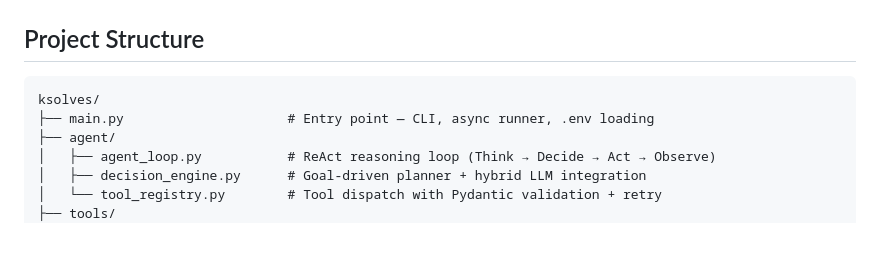
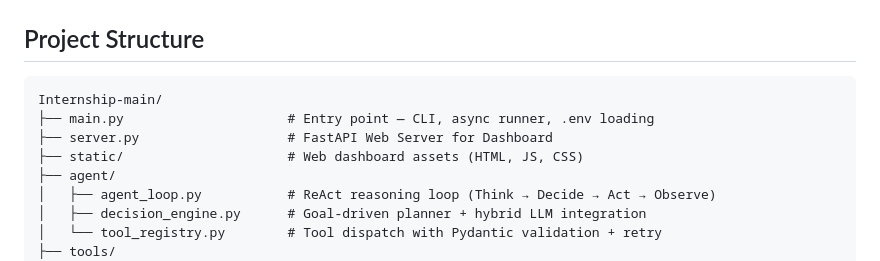
Before and after one commit to TarunPh25/Autonomous-Support-Resolution-Agent-, a Markdown page: README.md, the part around one of its changes. Rendered like a GitHub page; blank space fills up the shorter version.

````diff
--- a/README.md
+++ b/README.md
@@ -20,8 +20,10 @@
 ## Project Structure
 
 ```
-ksolves/
+Internship-main/
 ├── main.py                     # Entry point — CLI, async runner, .env loading
+├── server.py                   # FastAPI Web Server for Dashboard
+├── static/                     # Web dashboard assets (HTML, JS, CSS)
 ├── agent/
 │   ├── agent_loop.py           # ReAct reasoning loop (Think → Decide → Act → Observe)
 │   ├── decision_engine.py      # Goal-driven planner + hybrid LLM integration
````
Also changed, not shown: other parts of README.md (+19 -6 lines).
